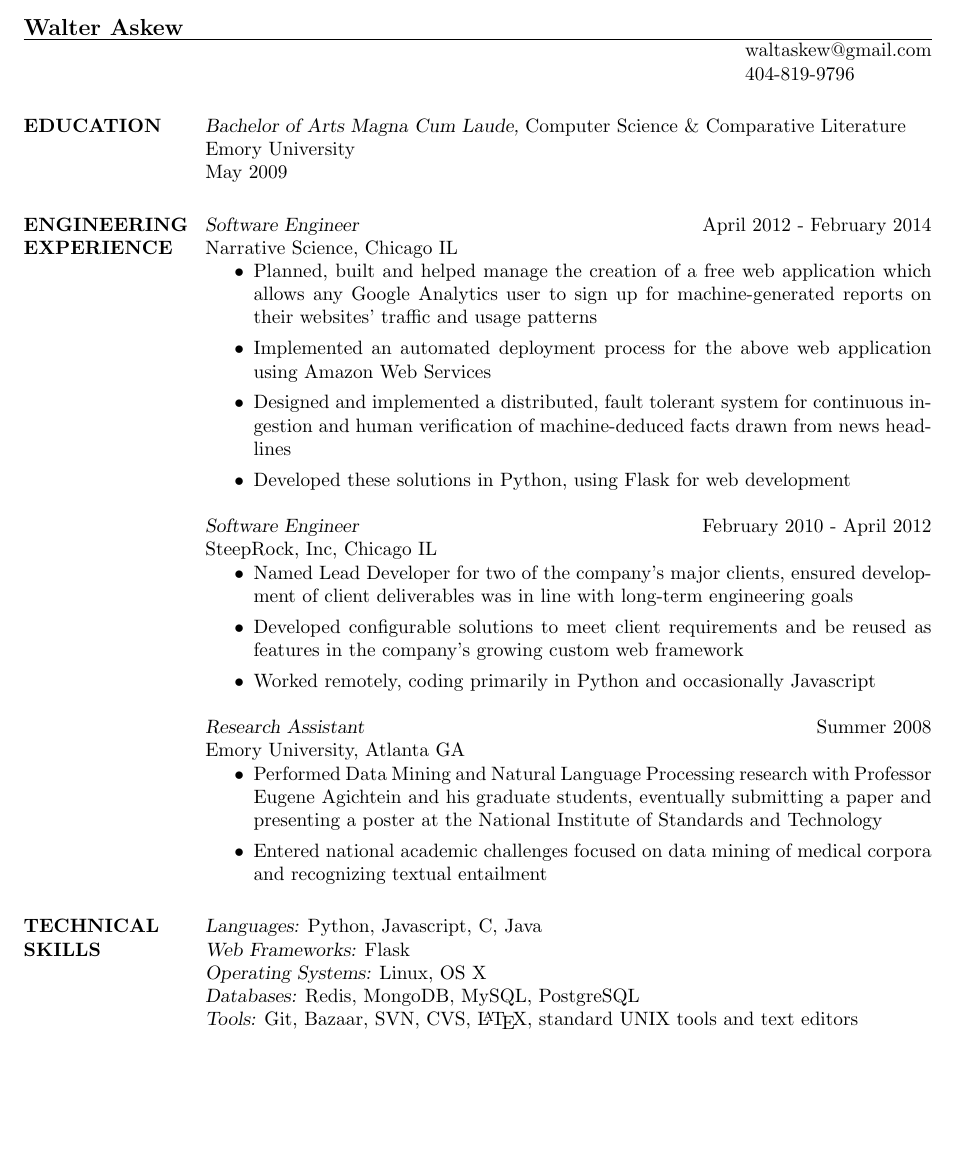
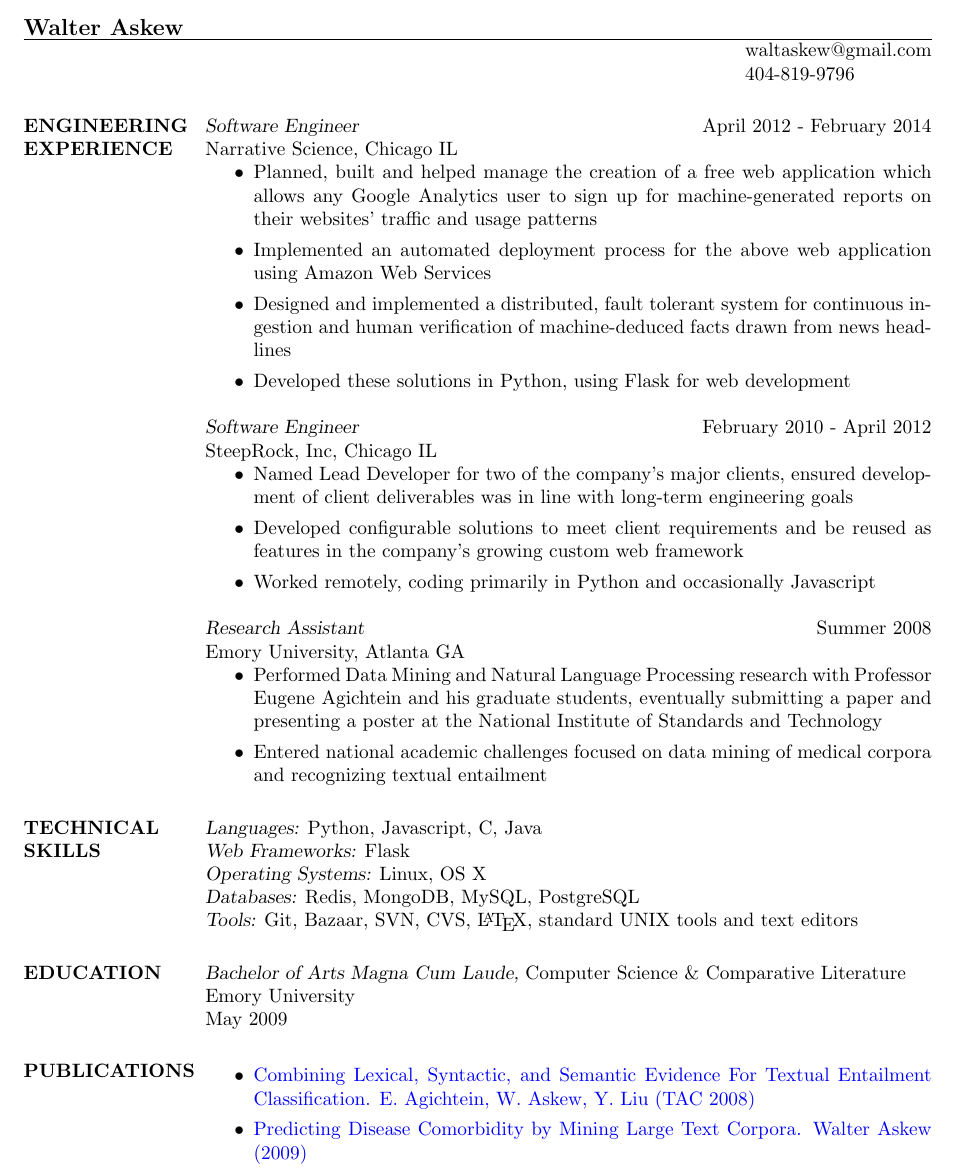
Before and after one commit to waltaskew/Resumes, a LaTeX CV (Resumes/resume.tex): part of the page, cut so that both start at the same text, the shorter picture padded with empty space. Compiled offline with pdfLaTeX.

Commit message:
move education to end and add publication links

```diff
--- a/Resumes/resume.tex
+++ b/Resumes/resume.tex
@@ -1,4 +1,11 @@
 \documentclass[line,margin]{res}
+\usepackage[
+  colorlinks = true,
+  linkcolor = blue,
+  urlcolor  = blue,
+  citecolor = blue,
+  anchorcolor = blue]{hyperref}
+
 \begin{document}
 
 \name{Walter Askew}
@@ -7,12 +14,6 @@
 \address{404-819-9796}
 
 \begin{resume}
-
-\section{EDUCATION}
-        {\sl Bachelor of Arts Magna Cum Laude,}
-        Computer Science \& Comparative Literature \\
-        Emory University \\
-        May 2009
 
 \section{ENGINEERING EXPERIENCE}
         {\sl Software Engineer} \hfill April 2012 - February 2014 \\
@@ -63,5 +64,21 @@
         {\sl Tools:} Git, Bazaar, SVN, CVS, \LaTeX, standard UNIX tools and
         text editors
 
+\section{EDUCATION}
+        {\sl Bachelor of Arts Magna Cum Laude,}
+        Computer Science \& Comparative Literature \\
+        Emory University \\
+        May 2009
+
+\section{PUBLICATIONS}
+\begin{itemize}
+  \item \href{http://www.nist.gov/tac/publications/2008/participant.papers/Emory.proceedings.pdf}{Combining Lexical, Syntactic, and Semantic Evidence For
+      Textual Entailment Classification.  E. Agichtein, W. Askew, Y. Liu
+      (TAC 2008)}
+  \item \href{https://etd.library.emory.edu/view/record/pid/emory:1b6tn}
+    {Predicting Disease Comorbidity by Mining Large Text
+      Corpora. Walter Askew (2009)}
+\end{itemize}
+
 \end{resume}
 \end{document}
```
